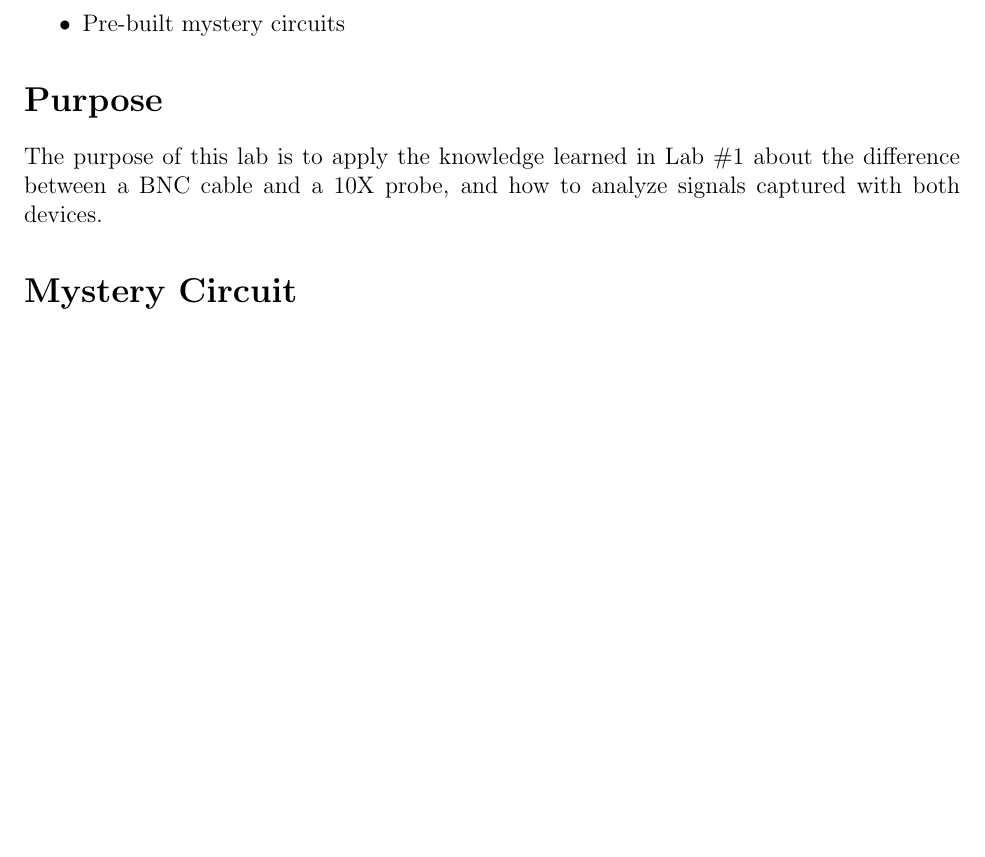
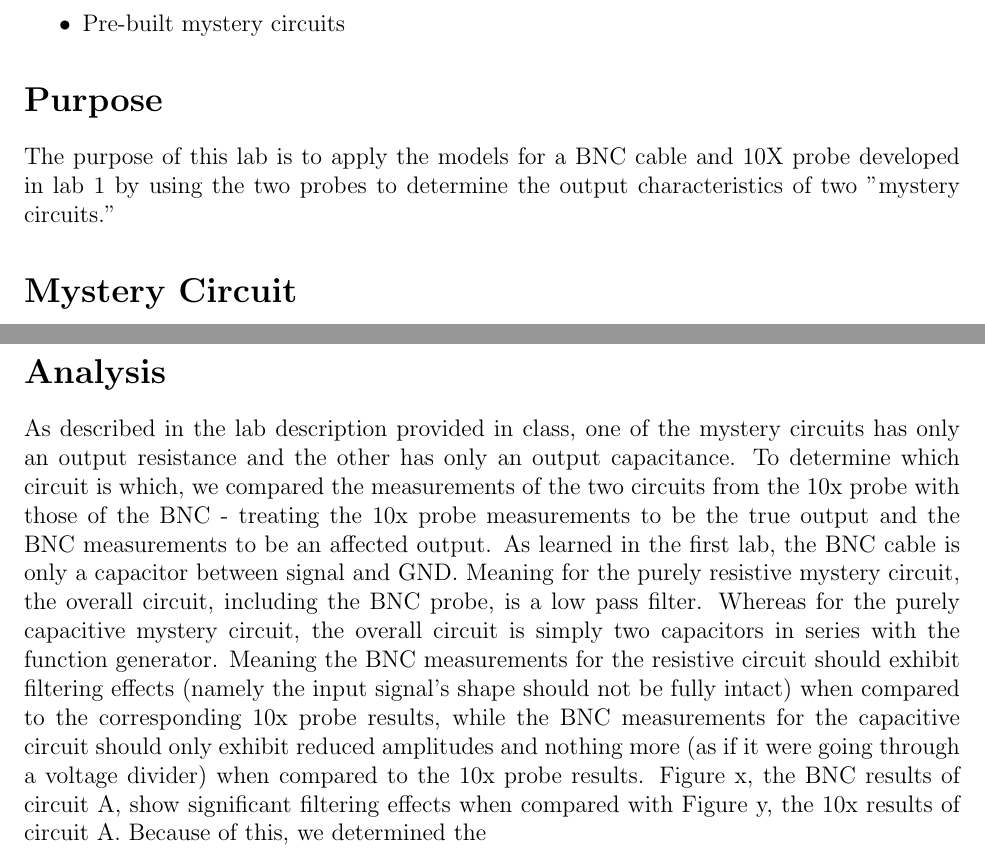
Before and after one commit to courtneykeeler/E153_Labs, a LaTeX document (E153_2.tex): part of page 2 of 4 before the commit and two parts of pages 2 and 5 of 5 after it, the two joined at a grey line, cut so that both start at the same text, the shorter picture padded with empty space. Compiled offline with pdfLaTeX.

Commit message:
fixed .gitignore. Started analysis

```diff
--- a/E153_2.tex
+++ b/E153_2.tex
@@ -5,6 +5,7 @@
 \usepackage{amsmath}
 \usepackage[font=small,labelfont=bf]{caption}
 \usepackage[justification=centering]{caption}
+\usepackage{circuitikz}
 \newlength \figwidth
 \setlength \figwidth {0.75\linewidth}
 
@@ -25,10 +26,11 @@ Harvey Mudd College}
 \end{itemize}
 
 \section*{Purpose}
-The purpose of this lab is to apply the knowledge learned in Lab \#1 about the difference between a BNC cable and a 10X probe, and how to analyze signals captured with both devices.
+The purpose of this lab is to apply the models for a BNC cable and 10X probe developed in lab 1 by using the two probes to determine the output characteristics of two "mystery circuits."
 
 \section*{Mystery Circuit}
 \subsection*{Procedure}
+
 \begin{enumerate}
 \item View the output waveform of circuit A using the Tektronix 2212 Oscilloscope and BNC cable
 \item Repeat the previous step using the 10X probe
@@ -83,4 +85,7 @@ The fundamental frequency of the waveform shown in Figures \ref{fig:bnc_circuit_
     \label{table:vpp}
 \end{table}
 
+\section*{Analysis}
+As described in the lab description provided in class, one of the mystery circuits has only an output resistance and the other has only an output capacitance. To determine which circuit is which, we compared the measurements of the two circuits from the 10x probe with those of the BNC - treating the 10x probe measurements to be the true output and the BNC measurements to be an affected output. As learned in the first lab, the BNC cable is only a capacitor between signal and GND. Meaning for the purely resistive mystery circuit, the overall circuit, including the BNC probe, is a low pass filter. Whereas for the purely capacitive mystery circuit, the overall circuit is simply two capacitors in series with the function generator. Meaning the BNC measurements for the resistive circuit should exhibit filtering effects (namely the input signal's shape should not be fully intact) when compared to the corresponding 10x probe results, while the BNC measurements for the capacitive circuit should only exhibit reduced amplitudes and nothing more (as if it were going through a voltage divider) when compared to the 10x probe results. Figure x, the BNC results of circuit A, show significant filtering effects when compared with Figure y, the 10x results of circuit A. Because of this, we determined the
+
 \end{document}
```
Also changed, not shown: 1 other file.
